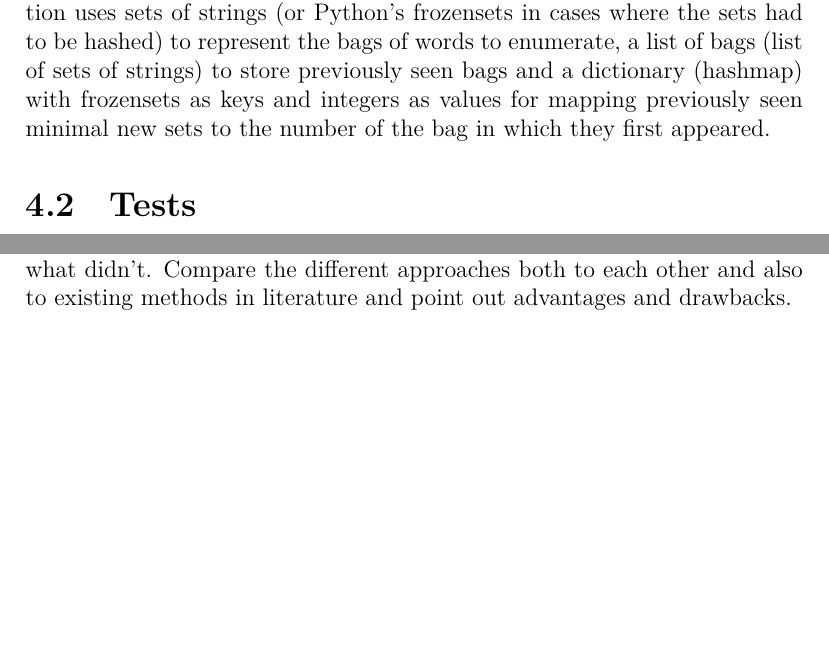
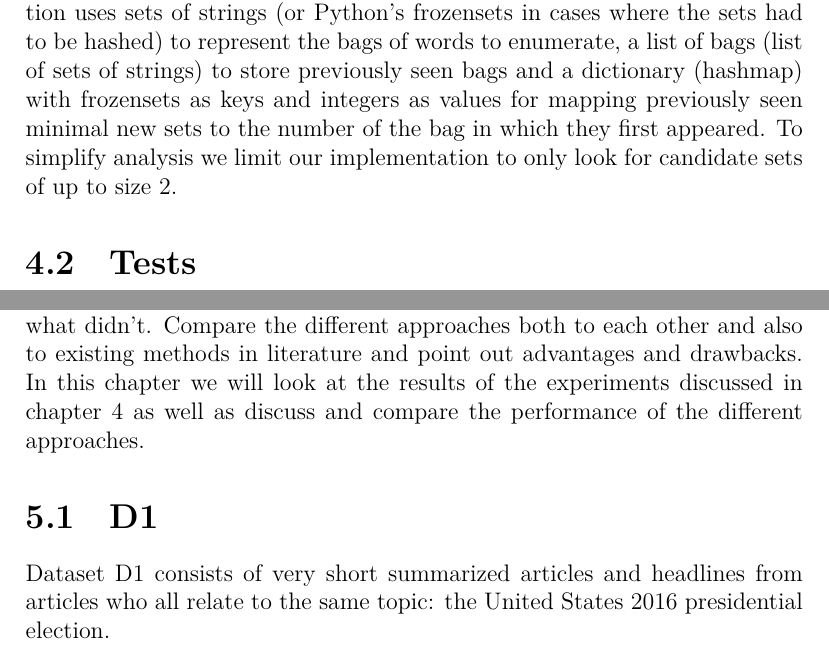
Before and after one commit to orng/ONED-Thesis, a LaTeX thesis (text/main.tex, which reads text/chapters/experiments.tex, text/chapters/results.tex): two parts of pages 18 and 21 of 24 before the commit and two parts of pages 19 and 22 of 25 after it, joined at a grey line, cut so that both start at the same text, the shorter picture padded with empty space. Compiled offline with XeLaTeX.

Commit message:
Some very minor text additions

```diff
--- a/text/chapters/experiments.tex
+++ b/text/chapters/experiments.tex
@@ -11,7 +11,7 @@ For our implementation we chose Python because it supports many high-level conce
 The NLTK provided us with most of the parts needed for preprocessing: we used the built-in word-tokenizer for splitting whole-string articles into lists of words,  stopwords from the English corpus for stopword-removal and the porter2 stemmer for fast and simple stemming of words. Python's string module provided us with a list of punctuation characters which we used to remove punctuation. Our pre-processing step first removed any punctuation character, then tokenized the input-string, removed all the stopwords then stemmed each of the tokens. (TODO: CITATIONS? PORTER2, nltk)
 
 \subsection{Enumeration}
-We have implemented the algorithm described in section~\label{method:enumeration}. Our implementation uses sets of strings (or Python's frozensets in cases where the sets had to be hashed) to represent the bags of words to enumerate, a list of bags (list of sets of strings) to store previously seen bags and a dictionary (hashmap) with frozensets as keys and integers as values for mapping previously seen minimal new sets to the number of the bag in which they first appeared.
+We have implemented the algorithm described in section~\label{method:enumeration}. Our implementation uses sets of strings (or Python's frozensets in cases where the sets had to be hashed) to represent the bags of words to enumerate, a list of bags (list of sets of strings) to store previously seen bags and a dictionary (hashmap) with frozensets as keys and integers as values for mapping previously seen minimal new sets to the number of the bag in which they first appeared. To simplify analysis we limit our implementation to only look for candidate sets of up to size 2.
 
 \section{Tests}
 We conducted several series of tests on various data sources. The different configurations and approaches which we tested were:
--- a/text/chapters/results.tex
+++ b/text/chapters/results.tex
@@ -1,3 +1,7 @@
 \chapter{Results}
 \label{chapter:results}
 TODO: present the results of the tests. Highlight what worked well and what didn't. Compare the different approaches both to each other and also to existing methods in literature and point out advantages and drawbacks.
+In this chapter we will look at the results of the experiments discussed in chapter~\ref{chapter:experiments} as well as discuss and compare the performance of the different approaches.
+
+\section{D1}
+Dataset D1 consists of very short summarized articles and headlines from articles who all relate to the same topic: the United States 2016 presidential election.
```
Also changed, not shown: text/chapters/experiments.tex (2 more changed lines).
